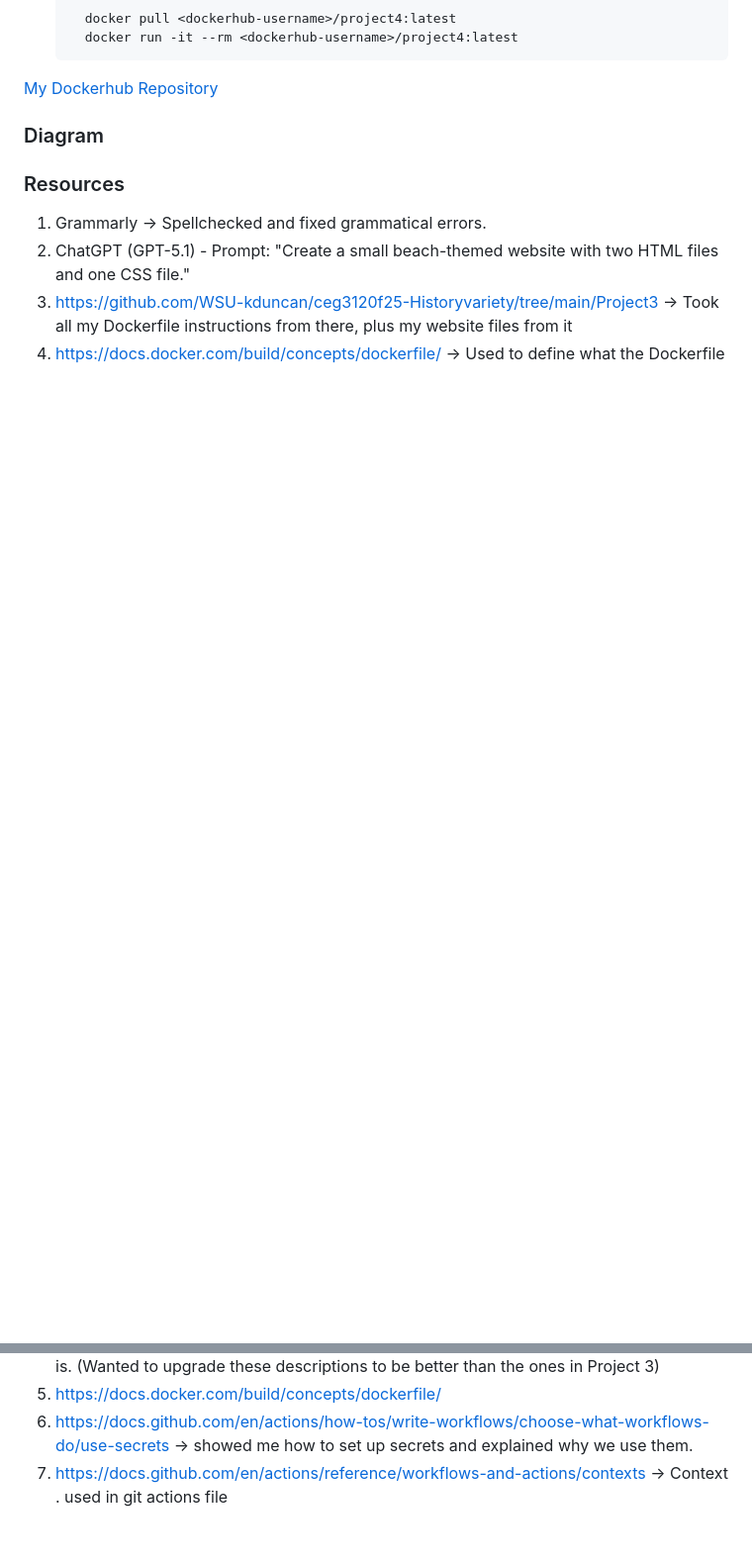
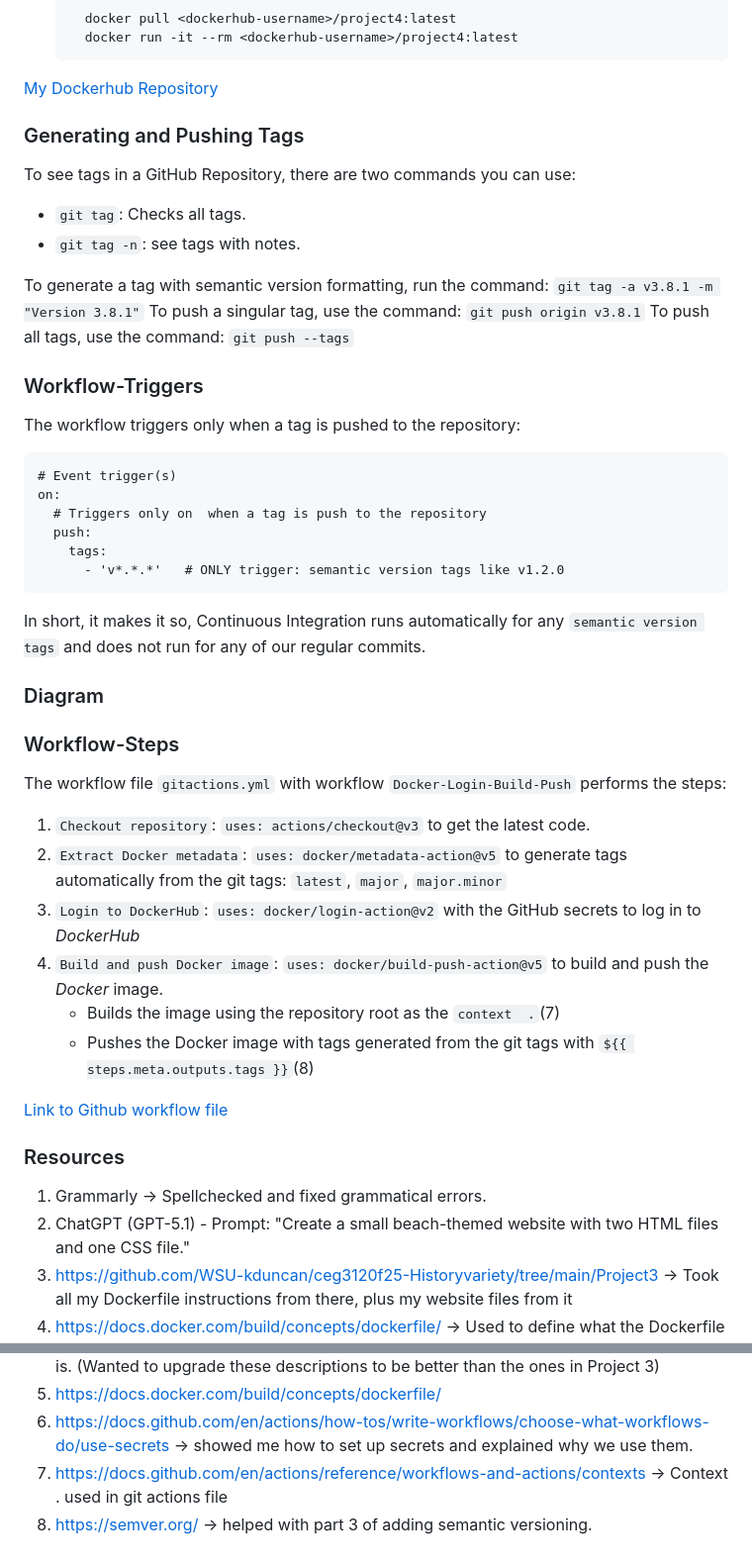
Before and after one commit to WSU-kduncan/cicdf25-Historyvariety, a Markdown page: README-CI.md, 2 parts joined by grey strips. Shown: that part at 99% size. Drawn GitHub-style; blank space fills up the shorter version.

````diff
--- a/README-CI.md
+++ b/README-CI.md
@@ -117,9 +117,40 @@ The workflow file `gitactions.yml` with workflow `Docker-Login-Build-Push` perfo
    ```
 [My Dockerhub Repository](https://hub.docker.com/r/historyvariety/project4)
 
+### Generating and Pushing Tags
 
+To see tags in a GitHub Repository, there are two commands you can use:
+  - `git tag`: Checks all tags.
+  - `git tag -n`: see tags with notes.
+
+To generate a tag with semantic version formatting, run the command: `git tag -a v3.8.1 -m "Version 3.8.1"`
+To push a singular tag, use the command: `git push origin v3.8.1`
+To push all tags, use the command: `git push --tags`
+
+### Workflow-Triggers
+The workflow triggers only when a tag is pushed to the repository:
+```
+# Event trigger(s)
+on:
+  # Triggers only on  when a tag is push to the repository
+  push:
+    tags:
+      - 'v*.*.*'   # ONLY trigger: semantic version tags like v1.2.0
+```
+In short, it makes it so, Continuous Integration runs automatically for any `semantic version tags` and does not run for any of our regular commits.
 ### Diagram
 
+### Workflow-Steps
+The workflow file `gitactions.yml` with workflow `Docker-Login-Build-Push` performs the steps:
+  1. `Checkout repository`: `uses: actions/checkout@v3` to get the latest code.
+  2. `Extract Docker metadata`: `uses: docker/metadata-action@v5` to generate tags automatically from the git tags: `latest`, `major`, `major.minor`
+  3. `Login to DockerHub`: `uses: docker/login-action@v2` with the GitHub secrets to log in to *DockerHub*
+  4. `Build and push Docker image`: `uses: docker/build-push-action@v5` to build and push the *Docker* image.
+      - Builds the image using the repository root as the `context  .`(7)
+      - Pushes the Docker image with tags generated from the git tags with `${{ steps.meta.outputs.tags }}`(8)
+
+
+[Link to Github workflow file](.github/workflows/gitactions.yml)
 
 ### Resources
 1. Grammarly -> Spellchecked and fixed grammatical errors.
@@ -129,3 +160,4 @@ The workflow file `gitactions.yml` with workflow `Docker-Login-Build-Push` perfo
 5. https://docs.docker.com/build/concepts/dockerfile/
 6. https://docs.github.com/en/actions/how-tos/write-workflows/choose-what-workflows-do/use-secrets -> showed me how to set up secrets and explained why we use them.
 7. https://docs.github.com/en/actions/reference/workflows-and-actions/contexts -> Context . used in git actions file
+8. https://semver.org/ -> helped with part 3 of adding semantic versioning.
````
